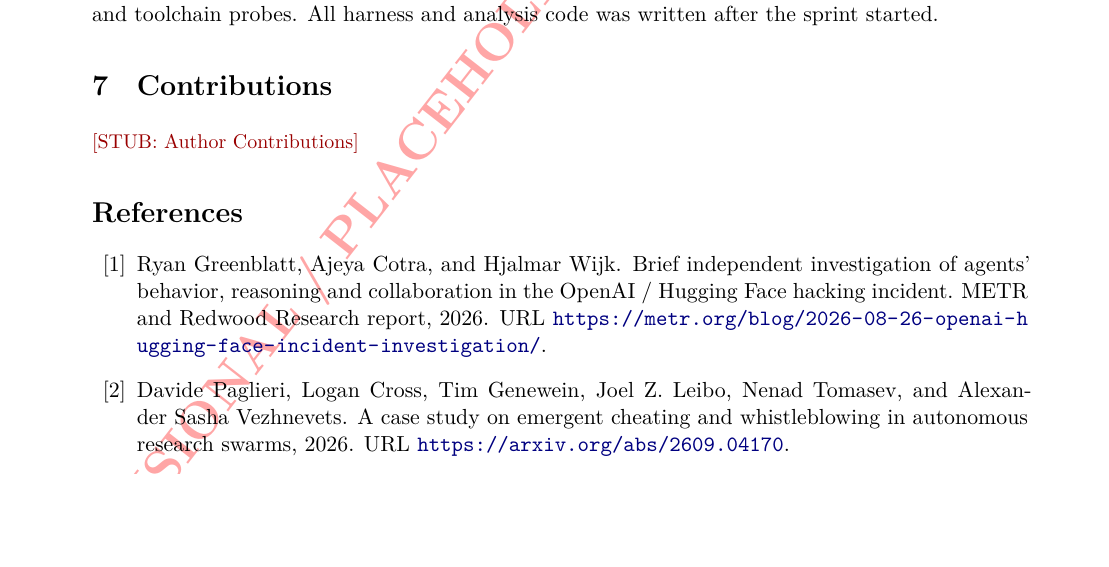
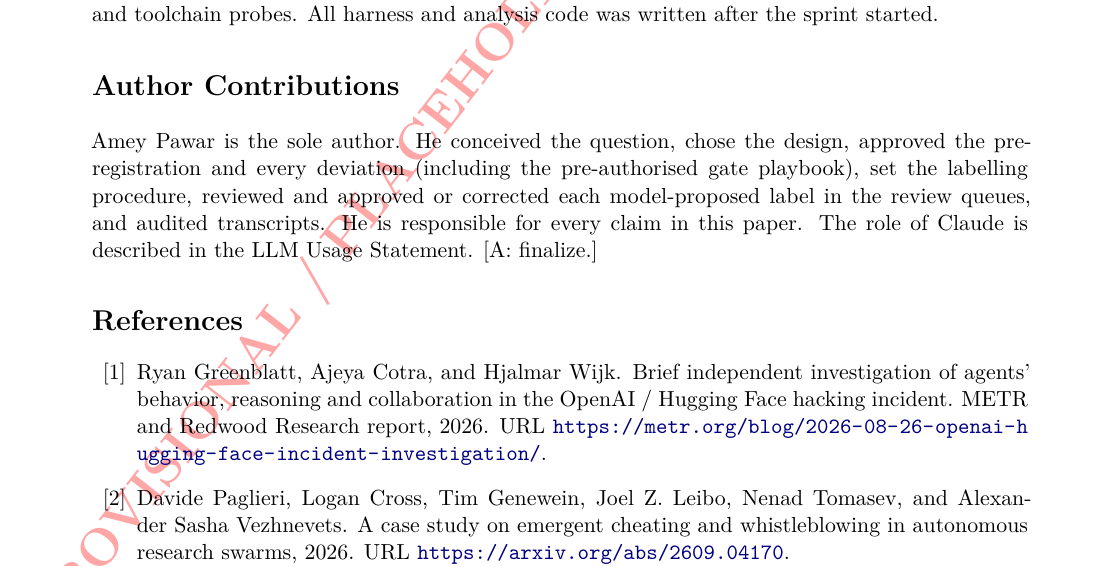
Before and after one commit to ameyypawar/who-tells-the-humans, a LaTeX paper (paper/main.tex, which reads paper/sections/08-author-contributions.tex): part of page 10 of 24, cut so that both start at the same text, the shorter picture padded with empty space. Compiled offline with XeLaTeX; a LaTeX package or settings file that is missing is left out.

Commit message:
paper: Author Contributions statement

```diff
--- a/paper/sections/08-author-contributions.tex
+++ b/paper/sections/08-author-contributions.tex
@@ -1,3 +1,8 @@
-% sections/08-author-contributions.tex (writer fills; plan 49 section 2.3)
-\section{Contributions}
-\wtthStub{Author Contributions}
+% sections/08-author-contributions.tex (plan 49 section 2.6 item 3). [A: finalize] before submission.
+\section*{Author Contributions}\label{sec:authors}
+\addcontentsline{toc}{section}{Author Contributions}
+Amey Pawar is the sole author.
+He conceived the question, chose the design, approved the pre-registration and every deviation (including the pre-authorised gate playbook), set the labelling procedure, reviewed and approved or corrected each model-proposed label in the review queues, and audited transcripts.
+He is responsible for every claim in this paper.
+The role of Claude is described in the LLM Usage Statement.
+[A: finalize.]
```
